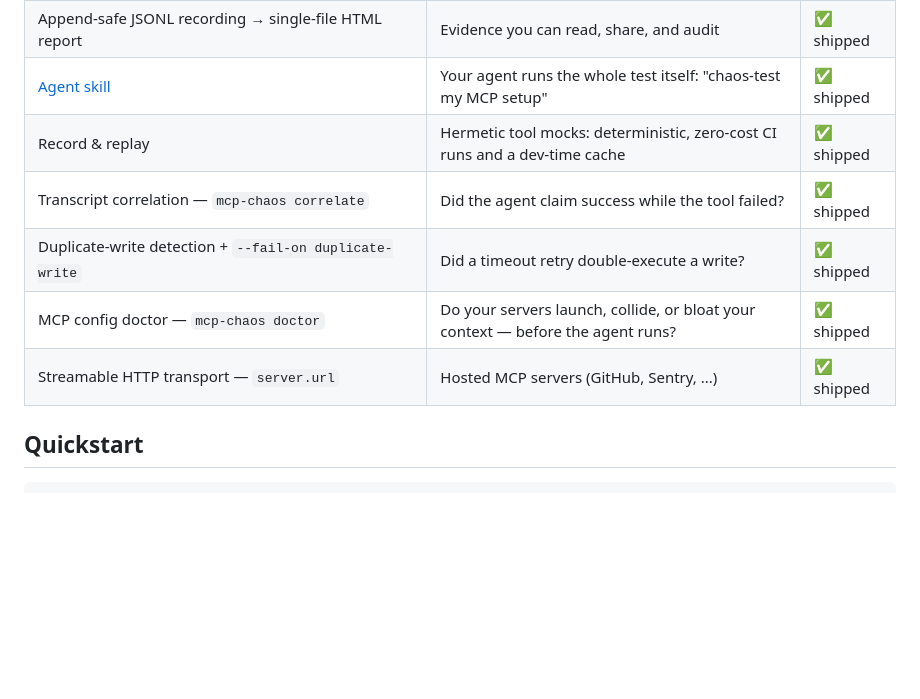
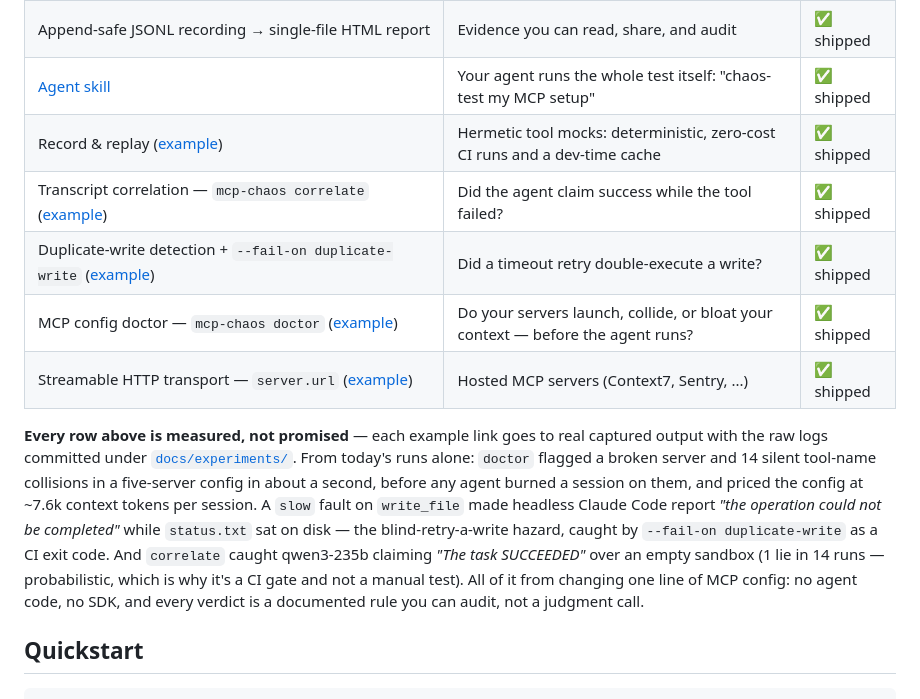
Before and after one commit to SmartAI/mcp-chaos, a Markdown page: README.md, the part around one of its changes. Drawn GitHub-style; blank space fills up the shorter version.

Commit message:
README: link every shipped capability to its real captured evidence
🤖 Generated with [Claude Code](https://claude.com/claude-code)

```diff
--- a/README.md
+++ b/README.md
@@ -36,10 +36,24 @@ you built yourself.
 | Append-safe JSONL recording → single-file HTML report | Evidence you can read, share, and audit | ✅ shipped |
 | [Agent skill](skills/mcp-chaos/SKILL.md) | Your agent runs the whole test itself: "chaos-test my MCP setup" | ✅ shipped |
-| Record & replay | Hermetic tool mocks: deterministic, zero-cost CI runs and a dev-time cache | ✅ shipped |
-| Transcript correlation — `mcp-chaos correlate` | Did the agent claim success while the tool failed? | ✅ shipped |
-| Duplicate-write detection + `--fail-on duplicate-write` | Did a timeout retry double-execute a write? | ✅ shipped |
-| MCP config doctor — `mcp-chaos doctor` | Do your servers launch, collide, or bloat your context — before the agent runs? | ✅ shipped |
-| Streamable HTTP transport — `server.url` | Hosted MCP servers (GitHub, Sentry, ...) | ✅ shipped |
+| Record & replay ([example](docs/usage.md#record--replay-hermetic-tool-mocks)) | Hermetic tool mocks: deterministic, zero-cost CI runs and a dev-time cache | ✅ shipped |
+| Transcript correlation — `mcp-chaos correlate` ([example](docs/usage.md#correlate-the-transcript-did-the-agent-lie)) | Did the agent claim success while the tool failed? | ✅ shipped |
+| Duplicate-write detection + `--fail-on duplicate-write` ([example](docs/usage.md#reading-the-verdicts)) | Did a timeout retry double-execute a write? | ✅ shipped |
+| MCP config doctor — `mcp-chaos doctor` ([example](docs/usage.md#doctor-your-mcp-config-no-agent-required)) | Do your servers launch, collide, or bloat your context — before the agent runs? | ✅ shipped |
+| Streamable HTTP transport — `server.url` ([example](docs/usage.md#step-1--write-faultsyaml)) | Hosted MCP servers (Context7, Sentry, ...) | ✅ shipped |
+
+**Every row above is measured, not promised** — each example link goes to real
+captured output with the raw logs committed under
+[`docs/experiments/`](docs/experiments/). From today's runs alone: `doctor`
+flagged a broken server and 14 silent tool-name collisions in a five-server
+config in about a second, before any agent burned a session on them, and priced
+the config at ~7.6k context tokens per session. A `slow` fault on `write_file`
+made headless Claude Code report *"the operation could not be completed"* while
+`status.txt` sat on disk — the blind-retry-a-write hazard, caught by
+`--fail-on duplicate-write` as a CI exit code. And `correlate` caught
+qwen3-235b claiming *"The task SUCCEEDED"* over an empty sandbox (1 lie in 14
+runs — probabilistic, which is why it's a CI gate and not a manual test). All
+of it from changing one line of MCP config: no agent code, no SDK, and every
+verdict is a documented rule you can audit, not a judgment call.
 
 ## Quickstart
 
```
Also changed, not shown: other parts of README.md (+3 -3 lines).
